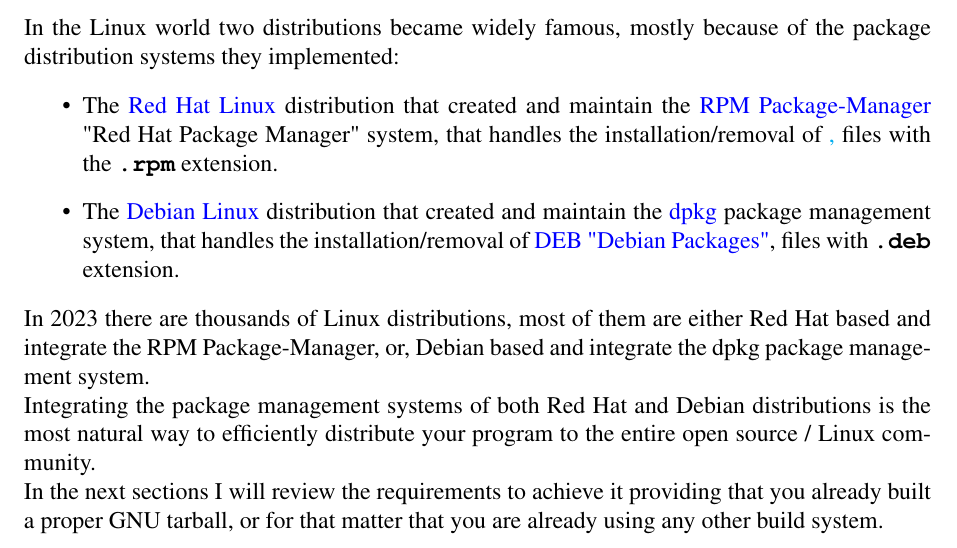
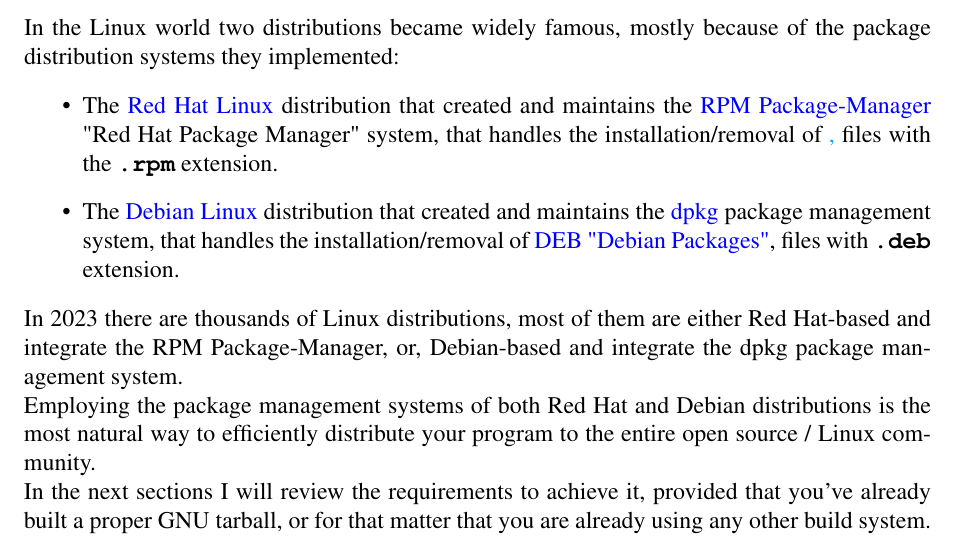
Before and after one commit to Slookeur/OPEN, a LaTeX thesis (open.tex, which reads packaging/packaging.tex): part of page 65 of 146, cut so that both start at the same text. Compiled offline with pdfLaTeX.

Commit message:
Update packaging.tex
Some minor corrections.
There's a missing hyperlink, couldn't find where it was supposed to point.

```diff
--- a/packaging/packaging.tex
+++ b/packaging/packaging.tex
@@ -2,12 +2,12 @@
 
 In the Linux world two distributions became widely famous, mostly because of the package distribution systems they implemented:
 \begin{itemize}
-\item The \href{https://www.redhat.com}{Red Hat Linux} distribution that created and maintain the \href{https://en.wikipedia.org/wiki/RPM\_Package\_Manager}{RPM Package-Manager} "Red Hat Package Manager" system, that handles the installation/removal of \href{RPM "Red Hat Packages"}, files with the \bftt{.rpm} extension.
-\item The \href{https://www.debian.org}{Debian Linux} distribution that created and maintain the \href{https://en.wikipedia.org/wiki/Dpkg}{dpkg} package management system, that handles the installation/removal of \href{https://en.wikipedia.org/wiki/Deb\_(file\_format)}{DEB "Debian Packages"}, files with \bftt{{.deb}} extension.
+\item The \href{https://www.redhat.com}{Red Hat Linux} distribution that created and maintains the \href{https://en.wikipedia.org/wiki/RPM\_Package\_Manager}{RPM Package-Manager} "Red Hat Package Manager" system, that handles the installation/removal of \iffalse the following reference is missing \fi \href{RPM "Red Hat Packages"}, files with the \bftt{.rpm} extension.
+\item The \href{https://www.debian.org}{Debian Linux} distribution that created and maintains the \href{https://en.wikipedia.org/wiki/Dpkg}{dpkg} package management system, that handles the installation/removal of \href{https://en.wikipedia.org/wiki/Deb\_(file\_format)}{DEB "Debian Packages"}, files with \bftt{{.deb}} extension.
 \end{itemize}
-In 2023 there are thousands of Linux distributions, most of them are either Red Hat based and integrate the RPM Package-Manager, or, Debian based and integrate the dpkg package management system. \\
-Integrating the package management systems of both Red Hat and Debian distributions is the most natural way to efficiently distribute your program to the entire open source / Linux community. \\
-In the next sections I will review the requirements to achieve it providing that you already built a proper GNU tarball, or for that matter that you are already using any other build system.
+In 2023 there are thousands of Linux distributions, most of them are either Red Hat-based and integrate the RPM Package-Manager, or, Debian-based and integrate the dpkg package management system. \\
+Employing the package management systems of both Red Hat and Debian distributions is the most natural way to efficiently distribute your program to the entire open source / Linux community. \\
+In the next sections I will review the requirements to achieve it, provided that you've already built a proper GNU tarball, or for that matter that you are already using any other build system.
 \clearpage
 
 \input{packaging/fedora}
```
